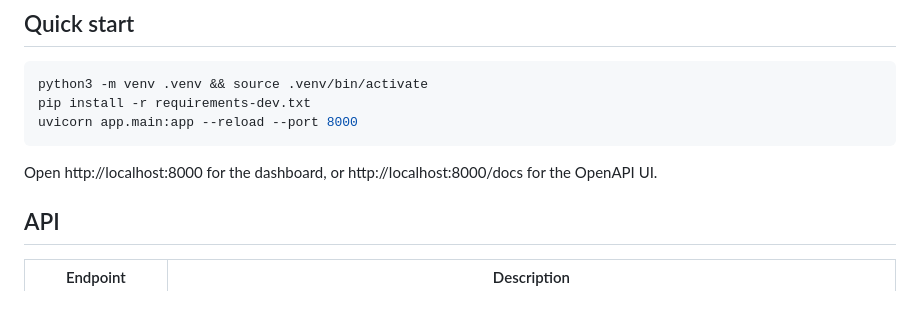
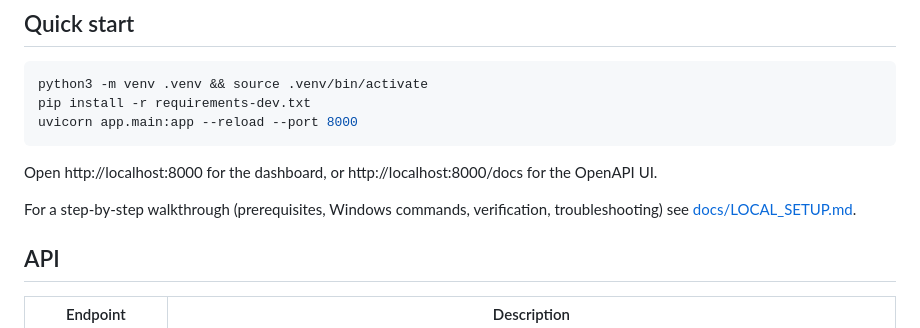
Before and after one commit to itforankit/radhikatest, a Markdown page: README.md, the part around the change. GitHub-like rendering; blank space fills up the shorter version.

Commit message:
docs: add step-by-step local setup guide

````diff
--- a/README.md
+++ b/README.md
@@ -33,6 +33,9 @@ uvicorn app.main:app --reload --port 8000
 ```
 
 Open http://localhost:8000 for the dashboard, or http://localhost:8000/docs for the OpenAPI UI.
+
+For a step-by-step walkthrough (prerequisites, Windows commands, verification, troubleshooting) see
+[docs/LOCAL_SETUP.md](docs/LOCAL_SETUP.md).
 
 ## API
 
````
Also changed, not shown: docs/LOCAL_SETUP.md (added, +137 -0 lines).
